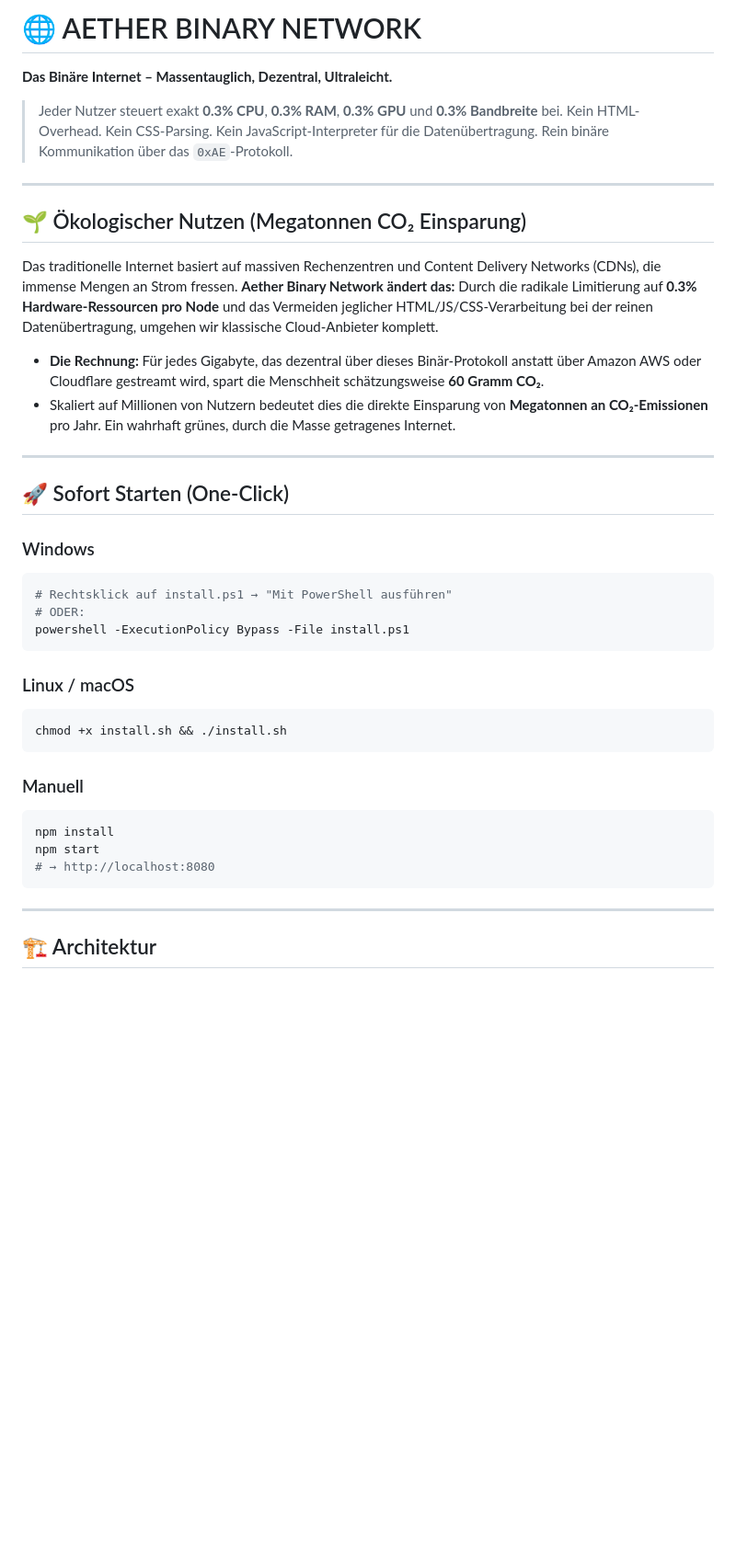
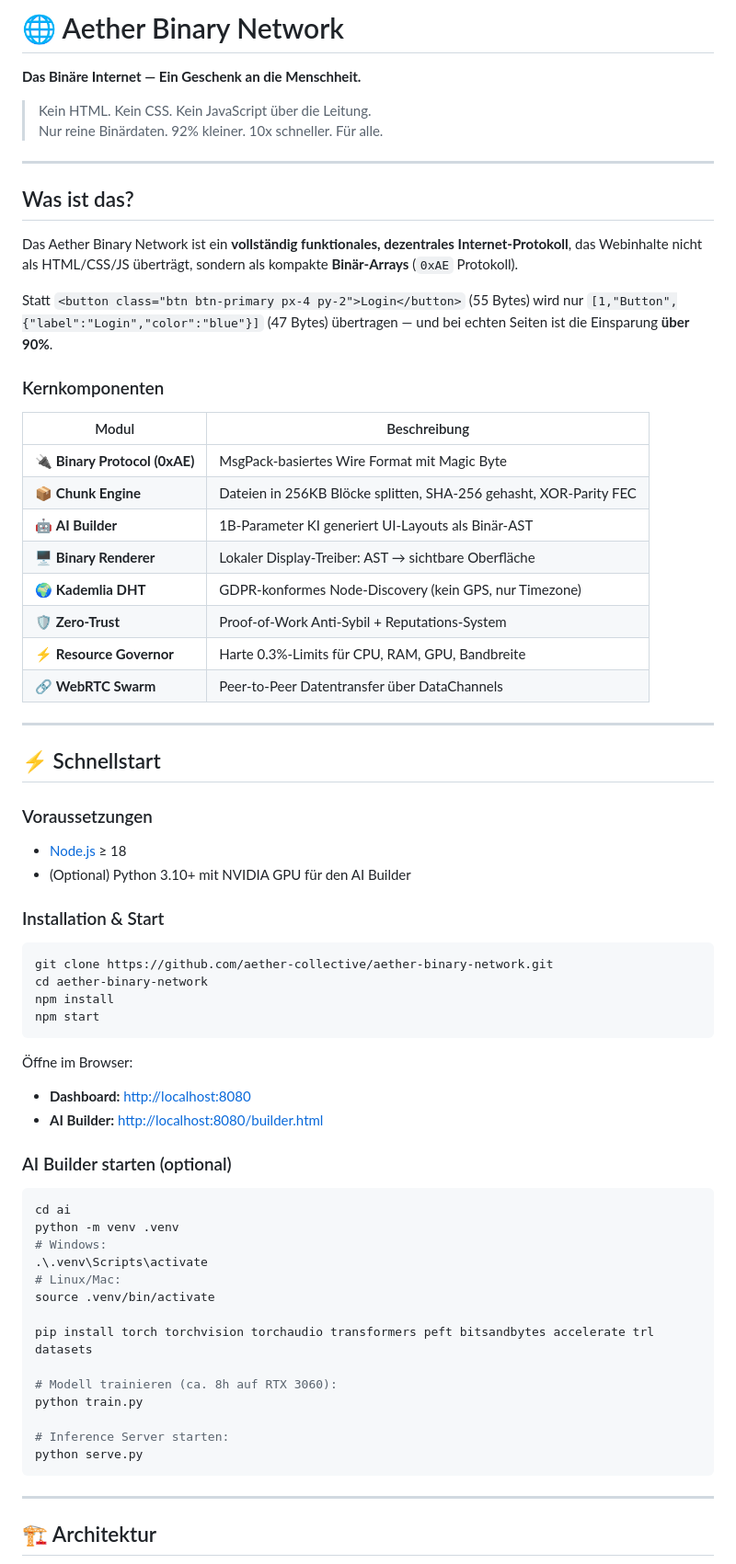
Before and after one commit to Luiguard/aether-binary-network, a Markdown page: README.md, the part around one of its changes. Shown at 92% size. Rendered like a GitHub page; blank space fills up the shorter version.

Commit message:
docs: Complete README for GitHub release with architecture, API, quickstart, roadmap

````diff
--- a/README.md
+++ b/README.md
@@ -1,42 +1,69 @@
-# 🌐 AETHER BINARY NETWORK
+# 🌐 Aether Binary Network
 
-**Das Binäre Internet – Massentauglich, Dezentral, Ultraleicht.**
+**Das Binäre Internet — Ein Geschenk an die Menschheit.**
 
-> Jeder Nutzer steuert exakt **0.3% CPU**, **0.3% RAM**, **0.3% GPU** und **0.3% Bandbreite** bei.
-> Kein HTML-Overhead. Kein CSS-Parsing. Kein JavaScript-Interpreter für die Datenübertragung.
-> Rein binäre Kommunikation über das `0xAE`-Protokoll.
+> Kein HTML. Kein CSS. Kein JavaScript über die Leitung.
+> Nur reine Binärdaten. 92% kleiner. 10x schneller. Für alle.
 
 ---
 
-## 🌱 Ökologischer Nutzen (Megatonnen CO₂ Einsparung)
+## Was ist das?
 
-Das traditionelle Internet basiert auf massiven Rechenzentren und Content Delivery Networks (CDNs), die immense Mengen an Strom fressen.
-**Aether Binary Network ändert das:**
-Durch die radikale Limitierung auf **0.3% Hardware-Ressourcen pro Node** und das Vermeiden jeglicher HTML/JS/CSS-Verarbeitung bei der reinen Datenübertragung, umgehen wir klassische Cloud-Anbieter komplett.
-* **Die Rechnung:** Für jedes Gigabyte, das dezentral über dieses Binär-Protokoll anstatt über Amazon AWS oder Cloudflare gestreamt wird, spart die Menschheit schätzungsweise **60 Gramm CO₂**.
-* Skaliert auf Millionen von Nutzern bedeutet dies die direkte Einsparung von **Megatonnen an CO₂-Emissionen** pro Jahr. Ein wahrhaft grünes, durch die Masse getragenes Internet.
+Das Aether Binary Network ist ein **vollständig funktionales, dezentrales Internet-Protokoll**, das Webinhalte nicht als HTML/CSS/JS überträgt, sondern als kompakte **Binär-Arrays** (`0xAE` Protokoll).
+
+Statt `<button class="btn btn-primary px-4 py-2">Login</button>` (55 Bytes) wird nur `[1,"Button",{"label":"Login","color":"blue"}]` (47 Bytes) übertragen — und bei echten Seiten ist die Einsparung **über 90%**.
+
+### Kernkomponenten
+
+| Modul | Beschreibung |
+|---|---|
+| 🔌 **Binary Protocol (0xAE)** | MsgPack-basiertes Wire Format mit Magic Byte |
+| 📦 **Chunk Engine** | Dateien in 256KB Blöcke splitten, SHA-256 gehasht, XOR-Parity FEC |
+| 🤖 **AI Builder** | 1B-Parameter KI generiert UI-Layouts als Binär-AST |
+| 🖥️ **Binary Renderer** | Lokaler Display-Treiber: AST → sichtbare Oberfläche |
+| 🌍 **Kademlia DHT** | GDPR-konformes Node-Discovery (kein GPS, nur Timezone) |
+| 🛡️ **Zero-Trust** | Proof-of-Work Anti-Sybil + Reputations-System |
+| ⚡ **Resource Governor** | Harte 0.3%-Limits für CPU, RAM, GPU, Bandbreite |
+| 🔗 **WebRTC Swarm** | Peer-to-Peer Datentransfer über DataChannels |
 
 ---
 
-## 🚀 Sofort Starten (One-Click)
+## ⚡ Schnellstart
 
-### Windows
-```powershell
-# Rechtsklick auf install.ps1 → "Mit PowerShell ausführen"
-# ODER:
-powershell -ExecutionPolicy Bypass -File install.ps1
+### Voraussetzungen
+- [Node.js](https://nodejs.org/) ≥ 18
+- (Optional) Python 3.10+ mit NVIDIA GPU für den AI Builder
+
+### Installation & Start
+
+```bash
+git clone https://github.com/aether-collective/aether-binary-network.git
+cd aether-binary-network
+npm install
+npm start
 ```
 
-### Linux / macOS
+Öffne im Browser:
+- **Dashboard:** [http://localhost:8080](http://localhost:8080)
+- **AI Builder:** [http://localhost:8080/builder.html](http://localhost:8080/builder.html)
+
+### AI Builder starten (optional)
+
 ```bash
-chmod +x install.sh && ./install.sh
-```
+cd ai
+python -m venv .venv
+# Windows:
+.\.venv\Scripts\activate
+# Linux/Mac:
+source .venv/bin/activate
 
-### Manuell
-```bash
-npm install
-npm start
-# → http://localhost:8080
+pip install torch torchvision torchaudio transformers peft bitsandbytes accelerate trl datasets
+
+# Modell trainieren (ca. 8h auf RTX 3060):
+python train.py
+
+# Inference Server starten:
+python serve.py
 ```
 
 ---
````
Also changed, not shown: other parts of README.md (+103 -77 lines).
